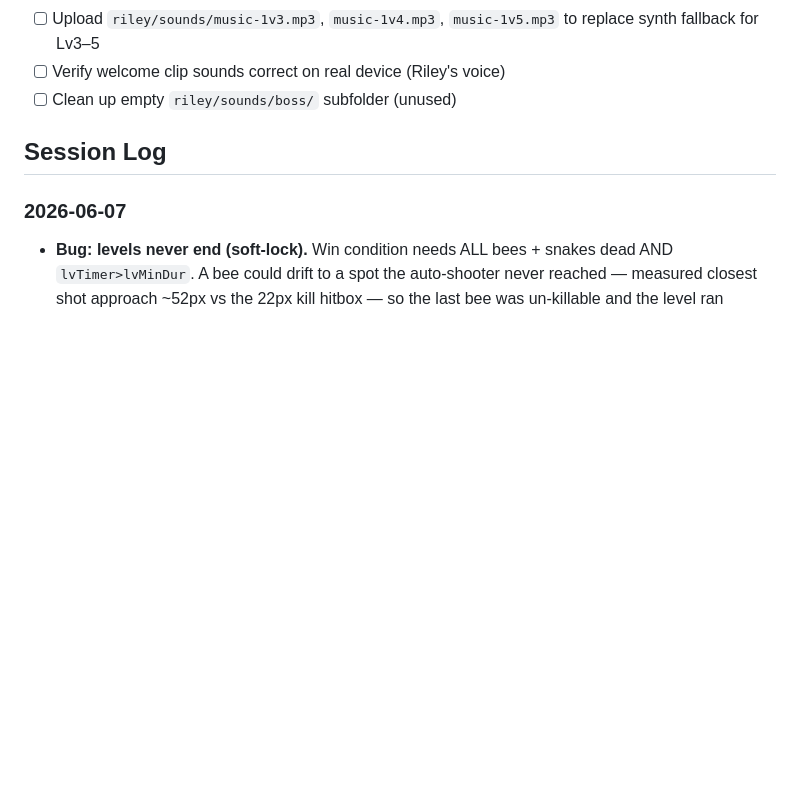
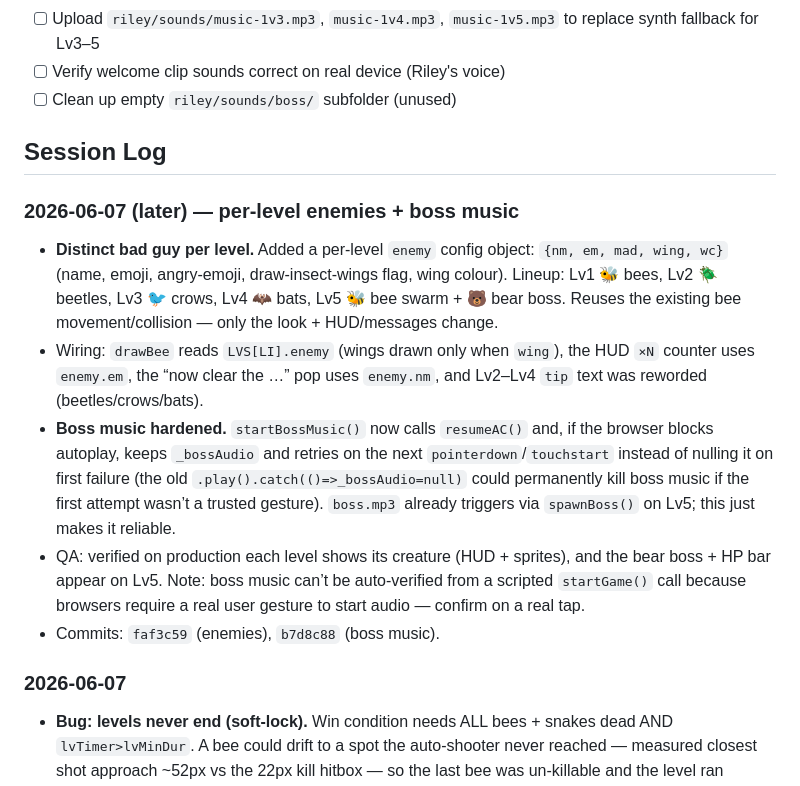
Before and after one commit to mstrouss-newco/croc-tot, a Markdown page: riley/DEV_NOTES.md, the part around the change. Drawn GitHub-style; blank space fills up the shorter version.

Commit message:
Document per-level enemies and boss-music hardening

```diff
--- a/riley/DEV_NOTES.md
+++ b/riley/DEV_NOTES.md
@@ -31,6 +31,13 @@
 
 ## Session Log
 
+### 2026-06-07 (later) — per-level enemies + boss music
+- **Distinct bad guy per level.** Added a per-level `enemy` config object: `{nm, em, mad, wing, wc}` (name, emoji, angry-emoji, draw-insect-wings flag, wing colour). Lineup: Lv1 🐝 bees, Lv2 🪲 beetles, Lv3 🐦 crows, Lv4 🦇 bats, Lv5 🐝 bee swarm + 🐻 bear boss. Reuses the existing bee movement/collision — only the look + HUD/messages change.
+- Wiring: `drawBee` reads `LVS[LI].enemy` (wings drawn only when `wing`), the HUD `×N` counter uses `enemy.em`, the “now clear the …” pop uses `enemy.nm`, and Lv2–Lv4 `tip` text was reworded (beetles/crows/bats).
+- **Boss music hardened.** `startBossMusic()` now calls `resumeAC()` and, if the browser blocks autoplay, keeps `_bossAudio` and retries on the next `pointerdown`/`touchstart` instead of nulling it on first failure (the old `.play().catch(()=>_bossAudio=null)` could permanently kill boss music if the first attempt wasn’t a trusted gesture). `boss.mp3` already triggers via `spawnBoss()` on Lv5; this just makes it reliable.
+- QA: verified on production each level shows its creature (HUD + sprites), and the bear boss + HP bar appear on Lv5. Note: boss music can’t be auto-verified from a scripted `startGame()` call because browsers require a real user gesture to start audio — confirm on a real tap.
+- Commits: `faf3c59` (enemies), `b7d8c88` (boss music).
+
 ### 2026-06-07
 - **Bug: levels never end (soft-lock).** Win condition needs ALL bees + snakes dead AND `lvTimer>lvMinDur`. A bee could drift to a spot the auto-shooter never reached — measured closest shot approach ~52px vs the 22px kill hitbox — so the last bee was un-killable and the level ran forever. The `lvDur+15000` "hard cap" only looped an `⏰ Almost done!` message + reset the timer; it never called `finishLevel()`.
 - **Fixes (in `index.html`):**
```
